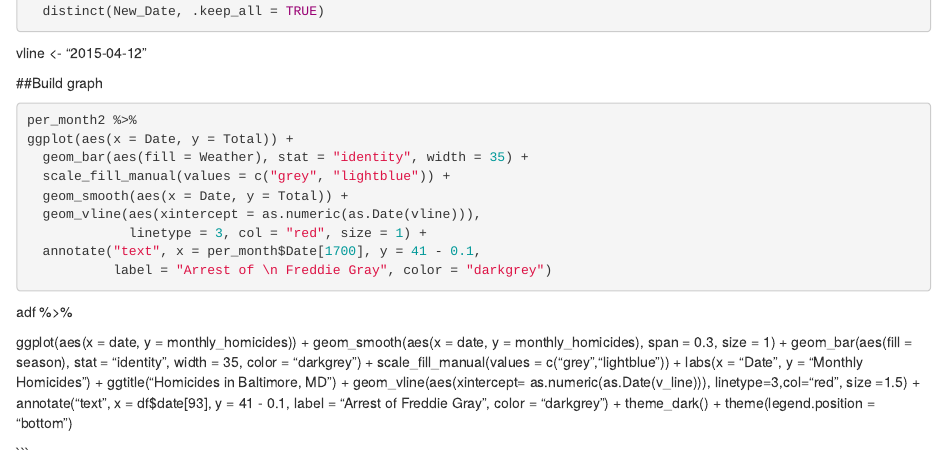
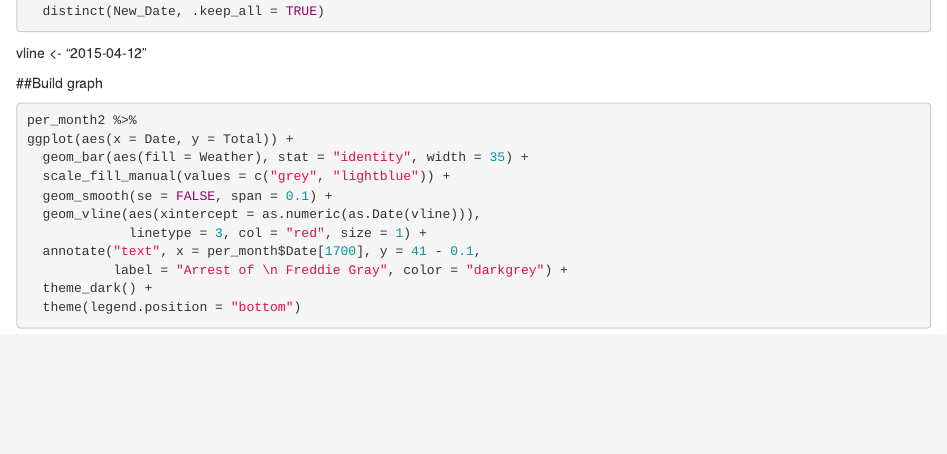
Before and after one commit to CydJardine333/Homework5, an R Markdown document (Homework 5.Rmarkdown.Rmd): the page in a window 1100 px wide, from 800 px down. Rendered offline with R 4.5, knitr and Pandoc, with nearby package versions; the code chunks are not run, so their results and figures are left out.

Commit message:
Had to try different things

````diff
--- a/Homework 5.Rmarkdown.Rmd
+++ b/Homework 5.Rmarkdown.Rmd
@@ -70,25 +70,11 @@ per_month2 %>%
 ggplot(aes(x = Date, y = Total)) +
   geom_bar(aes(fill = Weather), stat = "identity", width = 35) +
   scale_fill_manual(values = c("grey", "lightblue")) +
-  geom_smooth(aes(x = Date, y = Total)) +
+  geom_smooth(se = FALSE, span = 0.1) +
   geom_vline(aes(xintercept = as.numeric(as.Date(vline))),
              linetype = 3, col = "red", size = 1) +
   annotate("text", x = per_month$Date[1700], y = 41 - 0.1,
-           label = "Arrest of \n Freddie Gray", color = "darkgrey")
-```
-adf %>%
-
-  ggplot(aes(x = date, y = monthly_homicides)) +
-  geom_smooth(aes(x = date, y = monthly_homicides), span = 0.3, size = 1) +
-  geom_bar(aes(fill = season), stat = "identity", width = 35, color = "darkgrey") +
-  scale_fill_manual(values = c("grey","lightblue")) +
-  labs(x = "Date", y = "Monthly Homicides") +
-  ggtitle("Homicides in Baltimore, MD") +
-  geom_vline(aes(xintercept= as.numeric(as.Date(v_line))),
-             linetype=3,col="red", size =1.5) +
-  annotate("text", x = df$date[93], y = 41 - 0.1,
            label = "Arrest of \n Freddie Gray", color = "darkgrey") +
   theme_dark() +
   theme(legend.position = "bottom")
-
 ```
````
